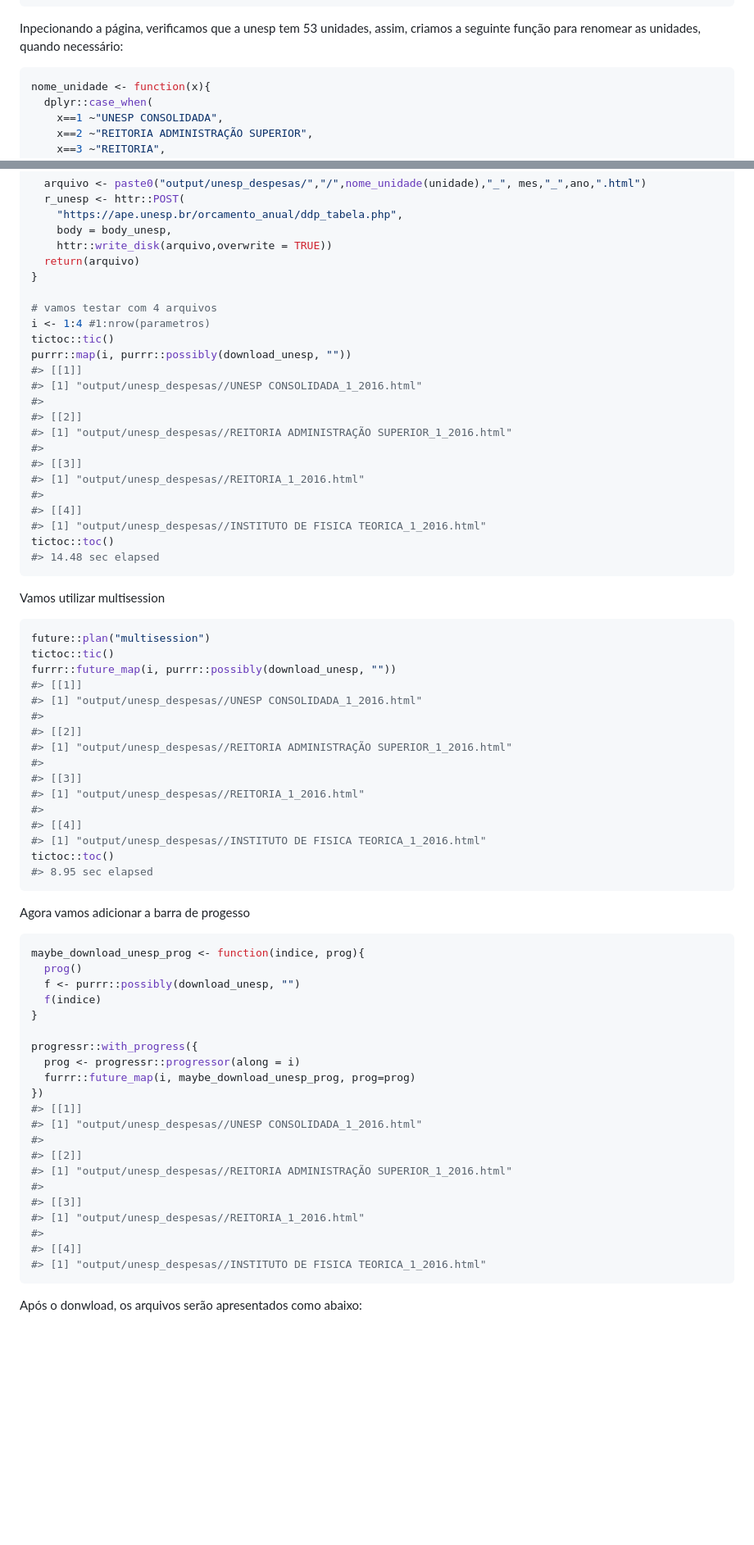
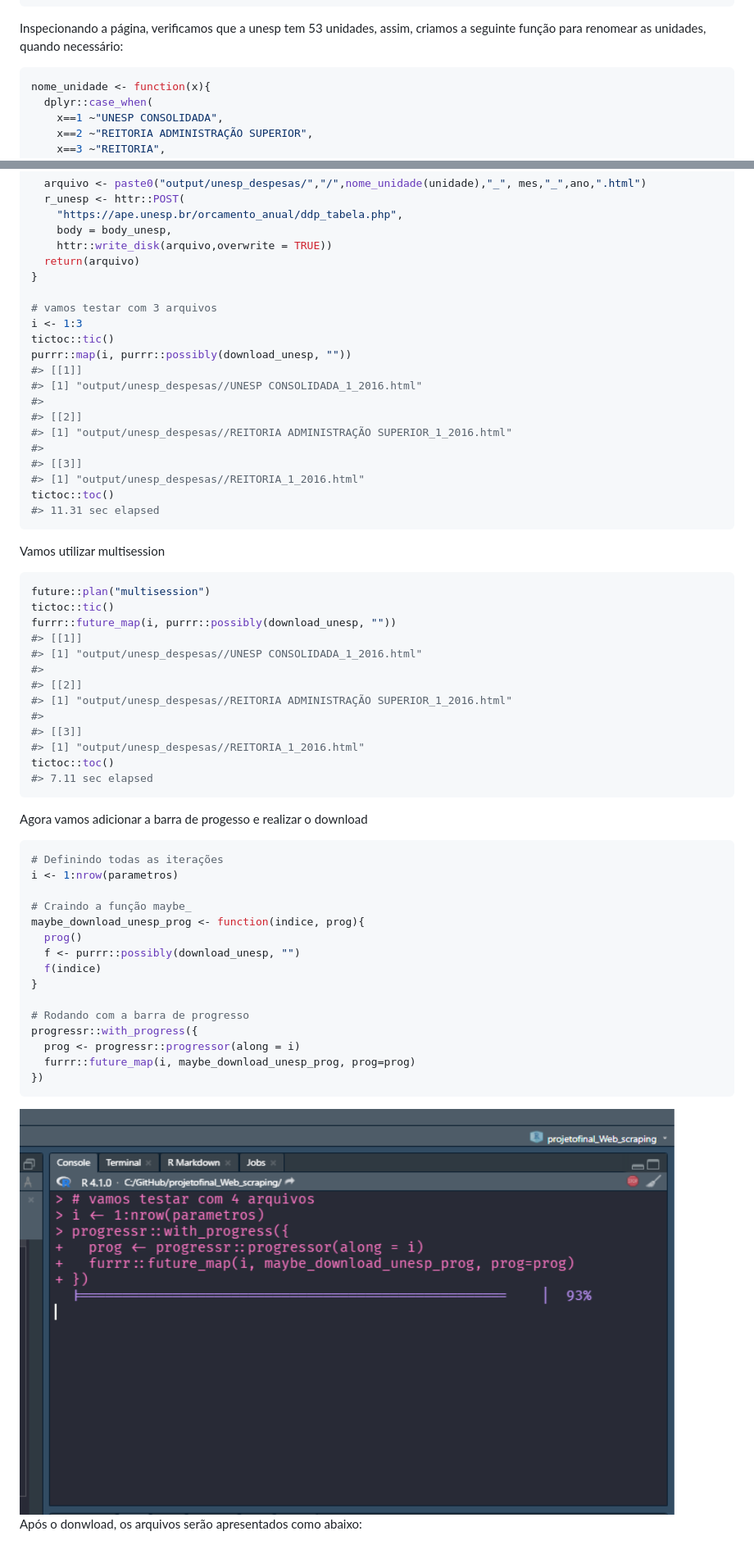
Before and after one commit to arpanosso/projetofinal_Web_scraping, a Markdown page: README.md, 2 parts joined by grey strips. Shown: that part at 82% size. GitHub-like rendering; pictures changed too: inst/ws_13.png (added); blank space fills up the shorter version.

Commit message:
barra de progresso

````diff
--- a/README.md
+++ b/README.md
@@ -159,7 +159,7 @@ httr::content(r_unesp, encoding = "ISO-8859-1")  |>
 #> 3 0103 - Aux~ 98.795~ 0,00  0,00  0,00     0,00  0,00  0,00  0,00  0,00  98.795~
 ```
 
-Inpecionando a página, verificamos que a unesp tem 53 unidades, assim,
+Inspecionando a página, verificamos que a unesp tem 53 unidades, assim,
 criamos a seguinte função para renomear as unidades, quando necessário:
 
 ``` r
@@ -256,8 +256,8 @@ download_unesp <- function(indice){
   return(arquivo)
 }
 
-# vamos testar com 4 arquivos
-i <- 1:4 #1:nrow(parametros)
+# vamos testar com 3 arquivos
+i <- 1:3
 tictoc::tic()
 purrr::map(i, purrr::possibly(download_unesp, ""))
 #> [[1]]
@@ -268,11 +268,8 @@ purrr::map(i, purrr::possibly(download_unesp, ""))
 #>
 #> [[3]]
 #> [1] "output/unesp_despesas//REITORIA_1_2016.html"
-#>
-#> [[4]]
-#> [1] "output/unesp_despesas//INSTITUTO DE FISICA TEORICA_1_2016.html"
 tictoc::toc()
-#> 14.48 sec elapsed
+#> 11.31 sec elapsed
 ```
 
 Vamos utilizar multisession
@@ -289,38 +286,31 @@ furrr::future_map(i, purrr::possibly(download_unesp, ""))
 #>
 #> [[3]]
 #> [1] "output/unesp_despesas//REITORIA_1_2016.html"
-#>
-#> [[4]]
-#> [1] "output/unesp_despesas//INSTITUTO DE FISICA TEORICA_1_2016.html"
 tictoc::toc()
-#> 8.95 sec elapsed
+#> 7.11 sec elapsed
 ```
 
-Agora vamos adicionar a barra de progesso
+Agora vamos adicionar a barra de progesso e realizar o download
 
 ``` r
+# Definindo todas as iterações
+i <- 1:nrow(parametros)
+
+# Craindo a função maybe_
 maybe_download_unesp_prog <- function(indice, prog){
   prog()
   f <- purrr::possibly(download_unesp, "")
   f(indice)
 }
 
+# Rodando com a barra de progresso
 progressr::with_progress({
   prog <- progressr::progressor(along = i)
   furrr::future_map(i, maybe_download_unesp_prog, prog=prog)
 })
-#> [[1]]
-#> [1] "output/unesp_despesas//UNESP CONSOLIDADA_1_2016.html"
-#>
-#> [[2]]
-#> [1] "output/unesp_despesas//REITORIA ADMINISTRAÇÃO SUPERIOR_1_2016.html"
-#>
-#> [[3]]
-#> [1] "output/unesp_despesas//REITORIA_1_2016.html"
-#>
-#> [[4]]
-#> [1] "output/unesp_despesas//INSTITUTO DE FISICA TEORICA_1_2016.html"
 ```
+
+<img src="https://raw.githubusercontent.com/arpanosso/projetofinal_Web_scraping/master/inst/ws_13.png" width="800px" style="display: block; margin: auto;" />
 
 Após o donwload, os arquivos serão apresentados como abaixo:
 
````
Also changed, not shown: other parts of README.md (+7 -7 lines), 8 other files.
